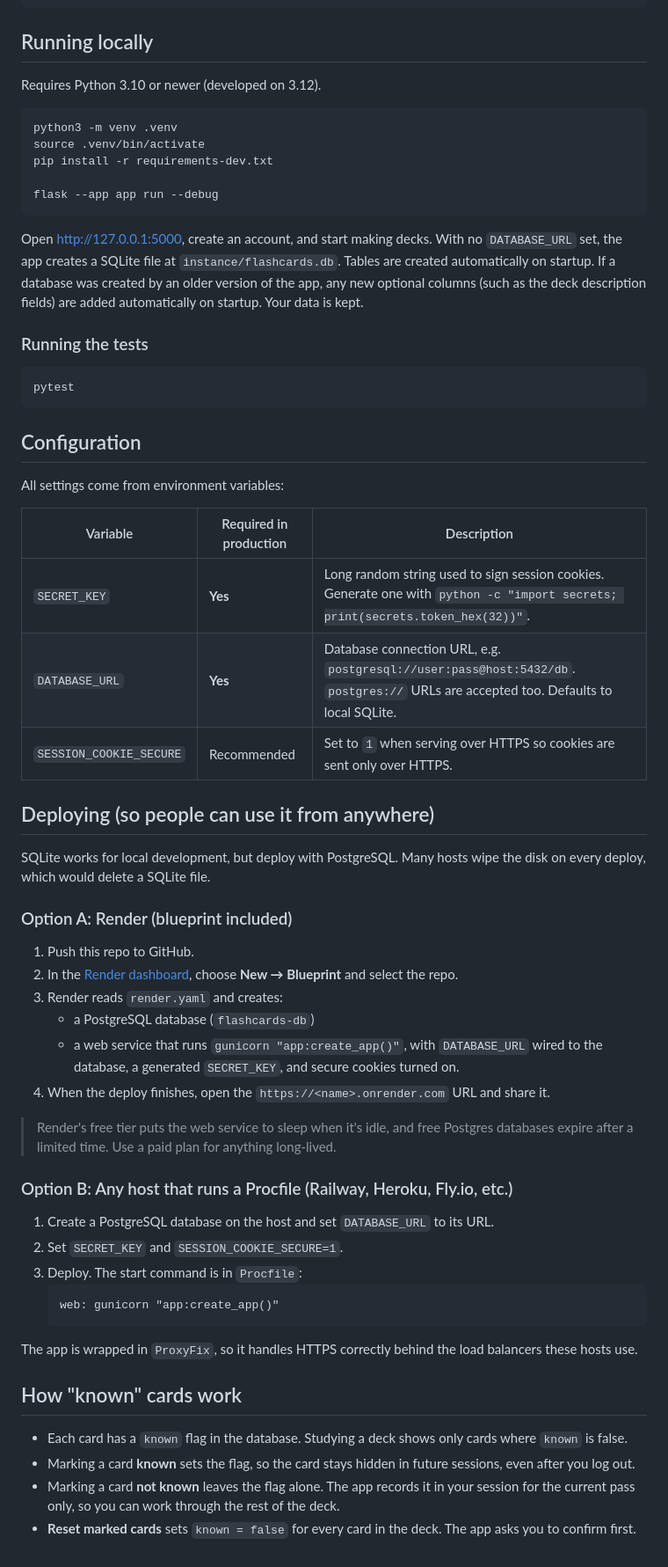
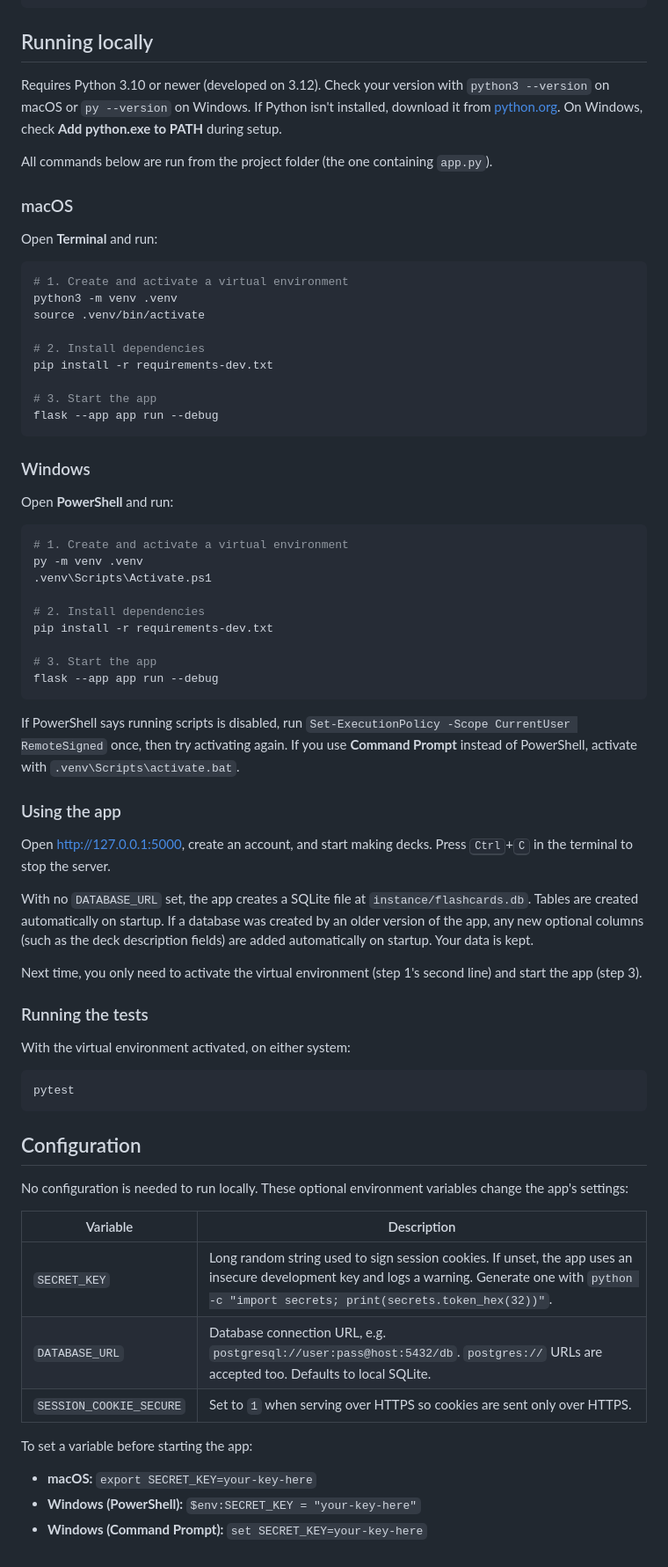
Before and after one commit to fhsiao3805/Flashcards_Website, a Markdown page: README.md, the part around one of its changes. Shown at 88% size. Drawn GitHub-style.

````diff
--- a/README.md
+++ b/README.md
@@ -41,19 +46,55 @@ render.yaml         One-click Render blueprint (web service + Postgres)
 
 ## Running locally
 
-Requires Python 3.10 or newer (developed on 3.12).
+Requires Python 3.10 or newer (developed on 3.12). Check your version with `python3 --version` on macOS or `py --version` on Windows. If Python isn't installed, download it from [python.org](https://www.python.org/downloads/). On Windows, check **Add python.exe to PATH** during setup.
+
+All commands below are run from the project folder (the one containing `app.py`).
+
+### macOS
+
+Open **Terminal** and run:
 
 ```bash
+# 1. Create and activate a virtual environment
 python3 -m venv .venv
 source .venv/bin/activate
+
+# 2. Install dependencies
 pip install -r requirements-dev.txt
 
+# 3. Start the app
 flask --app app run --debug
 ```
 
-Open http://127.0.0.1:5000, create an account, and start making decks. With no `DATABASE_URL` set, the app creates a SQLite file at `instance/flashcards.db`. Tables are created automatically on startup. If a database was created by an older version of the app, any new optional columns (such as the deck description fields) are added automatically on startup. Your data is kept.
+### Windows
+
+Open **PowerShell** and run:
+
+```powershell
+# 1. Create and activate a virtual environment
+py -m venv .venv
+.venv\Scripts\Activate.ps1
+
+# 2. Install dependencies
+pip install -r requirements-dev.txt
+
+# 3. Start the app
+flask --app app run --debug
+```
+
+If PowerShell says running scripts is disabled, run `Set-ExecutionPolicy -Scope CurrentUser RemoteSigned` once, then try activating again. If you use **Command Prompt** instead of PowerShell, activate with `.venv\Scripts\activate.bat`.
+
+### Using the app
+
+Open http://127.0.0.1:5000, create an account, and start making decks. Press <kbd>Ctrl</kbd>+<kbd>C</kbd> in the terminal to stop the server.
+
+With no `DATABASE_URL` set, the app creates a SQLite file at `instance/flashcards.db`. Tables are created automatically on startup. If a database was created by an older version of the app, any new optional columns (such as the deck description fields) are added automatically on startup. Your data is kept.
+
+Next time, you only need to activate the virtual environment (step 1's second line) and start the app (step 3).
 
 ### Running the tests
+
+With the virtual environment activated, on either system:
 
 ```bash
 pytest
@@ -61,43 +102,16 @@ pytest
 
 ## Configuration
 
-All settings come from environment variables:
+No configuration is needed to run locally. These optional environment variables change the app's settings:
 
-| Variable                | Required in production | Description |
-|-------------------------|------------------------|-------------|
-| `SECRET_KEY`            | **Yes**                | Long random string used to sign session cookies. Generate one with `python -c "import secrets; print(secrets.token_hex(32))"`. |
-| `DATABASE_URL`          | **Yes**                | Database connection URL, e.g. `postgresql://user:pass@host:5432/db`. `postgres://` URLs are accepted too. Defaults to local SQLite. |
-| `SESSION_COOKIE_SECURE` | Recommended            | Set to `1` when serving over HTTPS so cookies are sent only over HTTPS. |
+| Variable                | Description |
+|-------------------------|-------------|
+| `SECRET_KEY`            | Long random string used to sign session cookies. If unset, the app uses an insecure development key and logs a warning. Generate one with `python -c "import secrets; print(secrets.token_hex(32))"`. |
+| `DATABASE_URL`          | Database connection URL, e.g. `postgresql://user:pass@host:5432/db`. `postgres://` URLs are accepted too. Defaults to local SQLite. |
+| `SESSION_COOKIE_SECURE` | Set to `1` when serving over HTTPS so cookies are sent only over HTTPS. |
 
-## Deploying (so people can use it from anywhere)
+To set a variable before starting the app:
 
-SQLite works for local development, but deploy with PostgreSQL. Many hosts wipe the disk on every deploy, which would delete a SQLite file.
-
-### Option A: Render (blueprint included)
-
-1. Push this repo to GitHub.
-2. In the [Render dashboard](https://dashboard.render.com), choose **New → Blueprint** and select the repo.
-3. Render reads `render.yaml` and creates:
-   - a PostgreSQL database (`flashcards-db`)
-   - a web service that runs `gunicorn "app:create_app()"`, with `DATABASE_URL` wired to the database, a generated `SECRET_KEY`, and secure cookies turned on.
-4. When the deploy finishes, open the `https://<name>.onrender.com` URL and share it.
-
-> Render's free tier puts the web service to sleep when it's idle, and free Postgres databases expire after a limited time. Use a paid plan for anything long-lived.
-
-### Option B: Any host that runs a Procfile (Railway, Heroku, Fly.io, etc.)
-
-1. Create a PostgreSQL database on the host and set `DATABASE_URL` to its URL.
-2. Set `SECRET_KEY` and `SESSION_COOKIE_SECURE=1`.
-3. Deploy. The start command is in `Procfile`:
-   ```
-   web: gunicorn "app:create_app()"
-   ```
-
-The app is wrapped in `ProxyFix`, so it handles HTTPS correctly behind the load balancers these hosts use.
-
-## How "known" cards work
-
-- Each card has a `known` flag in the database. Studying a deck shows only cards where `known` is false.
-- Marking a card **known** sets the flag, so the card stays hidden in future sessions, even after you log out.
-- Marking a card **not known** leaves the flag alone. The app records it in your session for the current pass only, so you can work through the rest of the deck.
-- **Reset marked cards** sets `known = false` for every card in the deck. The app asks you to confirm first.
+- **macOS:** `export SECRET_KEY=your-key-here`
+- **Windows (PowerShell):** `$env:SECRET_KEY = "your-key-here"`
+- **Windows (Command Prompt):** `set SECRET_KEY=your-key-here`
````
Also changed, not shown: other parts of README.md (+6 -1 lines).
